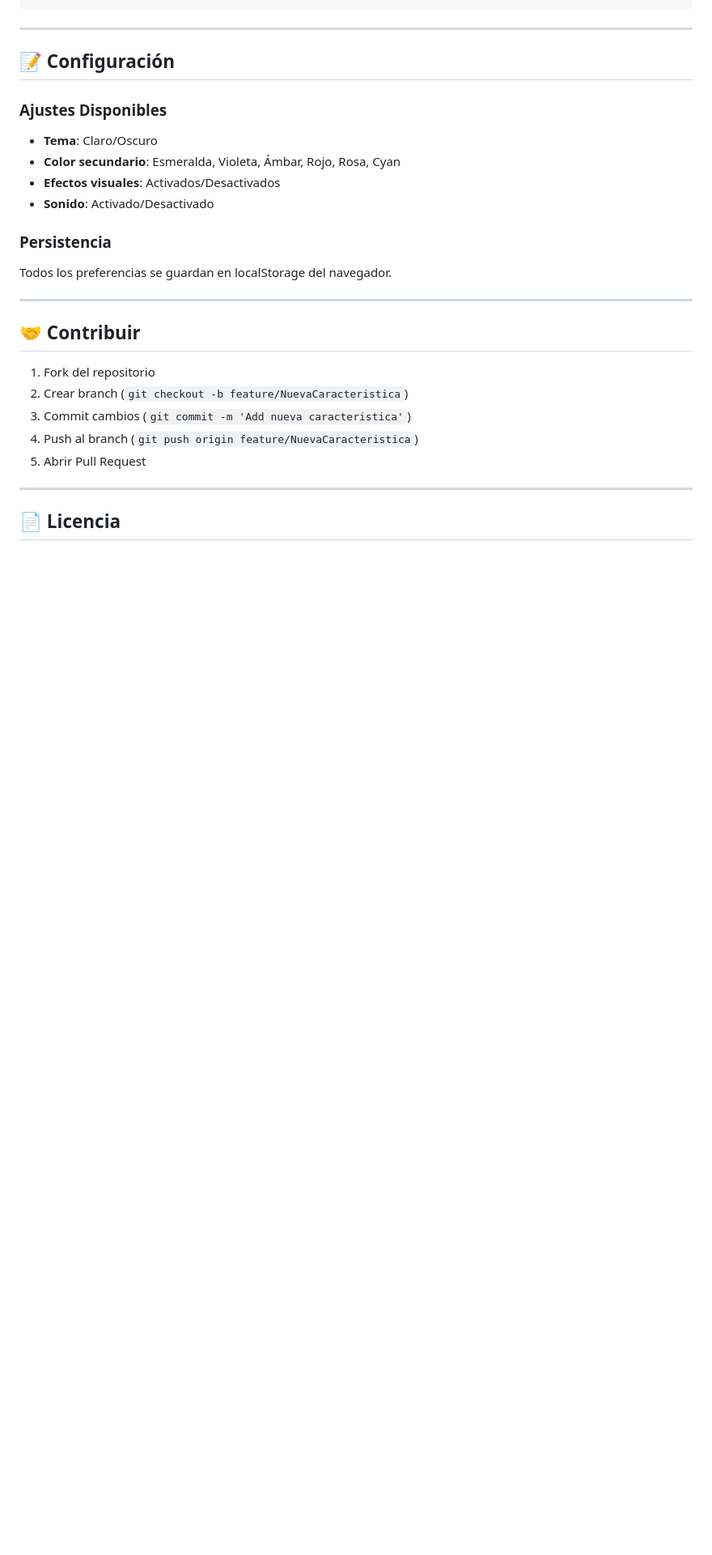
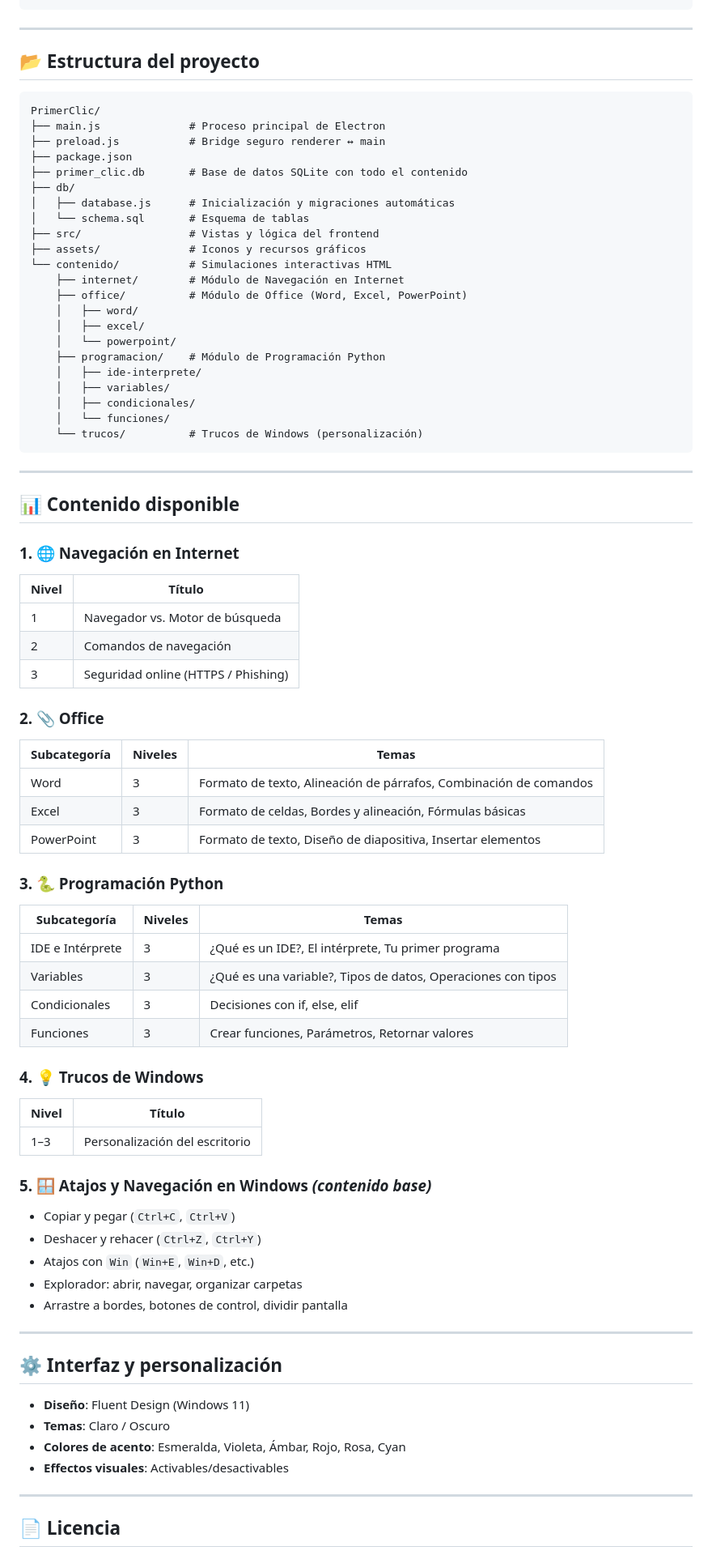
Before and after one commit to iI3lue/LearningPC, a Markdown page: README.md, the part around one of its changes. Shown at 81% size. Drawn GitHub-style; blank space fills up the shorter version.

Commit message:
docs: update README with current project content and structure

````diff
--- a/README.md
+++ b/README.md
@@ -145,26 +51,79 @@ npm run build
 
 ---
 
-## 📝 Configuración
+## 📂 Estructura del proyecto
 
-### Ajustes Disponibles
-- **Tema**: Claro/Oscuro
-- **Color secundario**: Esmeralda, Violeta, Ámbar, Rojo, Rosa, Cyan
-- **Efectos visuales**: Activados/Desactivados
-- **Sonido**: Activado/Desactivado
-
-### Persistencia
-Todos los preferencias se guardan en localStorage del navegador.
+```
+PrimerClic/
+├── main.js              # Proceso principal de Electron
+├── preload.js           # Bridge seguro renderer ↔ main
+├── package.json
+├── primer_clic.db       # Base de datos SQLite con todo el contenido
+├── db/
+│   ├── database.js      # Inicialización y migraciones automáticas
+│   └── schema.sql       # Esquema de tablas
+├── src/                 # Vistas y lógica del frontend
+├── assets/              # Iconos y recursos gráficos
+└── contenido/           # Simulaciones interactivas HTML
+    ├── internet/        # Módulo de Navegación en Internet
+    ├── office/          # Módulo de Office (Word, Excel, PowerPoint)
+    │   ├── word/
+    │   ├── excel/
+    │   └── powerpoint/
+    ├── programacion/    # Módulo de Programación Python
+    │   ├── ide-interprete/
+    │   ├── variables/
+    │   ├── condicionales/
+    │   └── funciones/
+    └── trucos/          # Trucos de Windows (personalización)
+```
 
 ---
 
-## 🤝 Contribuir
+## 📊 Contenido disponible
 
-1. Fork del repositorio
-2. Crear branch (`git checkout -b feature/NuevaCaracteristica`)
-3. Commit cambios (`git commit -m 'Add nueva caracteristica'`)
-4. Push al branch (`git push origin feature/NuevaCaracteristica`)
-5. Abrir Pull Request
+### 1. 🌐 Navegación en Internet
+| Nivel | Título |
+|-------|--------|
+| 1 | Navegador vs. Motor de búsqueda |
+| 2 | Comandos de navegación |
+| 3 | Seguridad online (HTTPS / Phishing) |
+
+### 2. 📎 Office
+| Subcategoría | Niveles | Temas |
+|---|---|---|
+| Word | 3 | Formato de texto, Alineación de párrafos, Combinación de comandos |
+| Excel | 3 | Formato de celdas, Bordes y alineación, Fórmulas básicas |
+| PowerPoint | 3 | Formato de texto, Diseño de diapositiva, Insertar elementos |
+
+### 3. 🐍 Programación Python
+| Subcategoría | Niveles | Temas |
+|---|---|---|
+| IDE e Intérprete | 3 | ¿Qué es un IDE?, El intérprete, Tu primer programa |
+| Variables | 3 | ¿Qué es una variable?, Tipos de datos, Operaciones con tipos |
+| Condicionales | 3 | Decisiones con if, else, elif |
+| Funciones | 3 | Crear funciones, Parámetros, Retornar valores |
+
+### 4. 💡 Trucos de Windows
+| Nivel | Título |
+|-------|--------|
+| 1–3 | Personalización del escritorio |
+
+### 5. 🪟 Atajos y Navegación en Windows *(contenido base)*
+- Copiar y pegar (`Ctrl+C`, `Ctrl+V`)
+- Deshacer y rehacer (`Ctrl+Z`, `Ctrl+Y`)
+- Atajos con `Win` (`Win+E`, `Win+D`, etc.)
+- Explorador: abrir, navegar, organizar carpetas
+- Arrastre a bordes, botones de control, dividir pantalla
+
+---
+
+## ⚙️ Interfaz y personalización
+
+- **Diseño**: Fluent Design (Windows 11)
+- **Temas**: Claro / Oscuro
+- **Colores de acento**: Esmeralda, Violeta, Ámbar, Rojo, Rosa, Cyan
+- **Effectos visuales**: Activables/desactivables
 
 ---
 
````
Also changed, not shown: other parts of README.md (+23 -128 lines).
